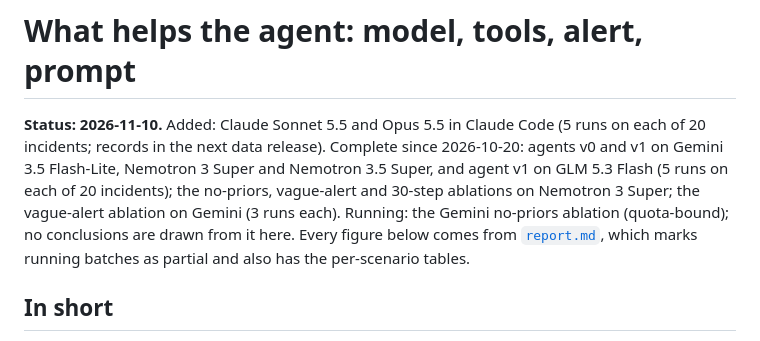
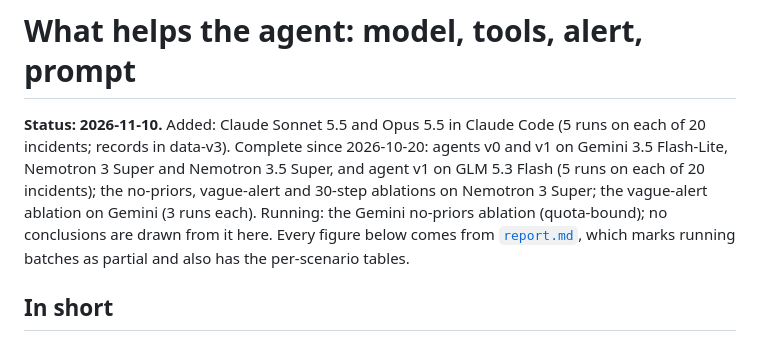
Before and after one commit to kshitizj03/rootcause, a Markdown page: docs/results/agents.md, the part around the change. Rendered like a GitHub page.

```diff
--- a/docs/results/agents.md
+++ b/docs/results/agents.md
@@ -1,6 +1,6 @@
 # What helps the agent: model, tools, alert, prompt
 
-**Status: 2026-11-10.** Added: Claude Sonnet 5.5 and Opus 5.5 in Claude Code (5 runs on each of 20 incidents; records in the next data release). Complete since 2026-10-20: agents v0 and v1 on Gemini 3.5 Flash-Lite, Nemotron 3 Super and Nemotron 3.5 Super, and agent v1 on GLM 5.3 Flash (5 runs on each of 20 incidents); the no-priors, vague-alert and 30-step ablations on Nemotron 3 Super; the vague-alert ablation on Gemini (3 runs each). Running: the Gemini no-priors ablation (quota-bound); no conclusions are drawn from it here. Every figure below comes from [`report.md`](report.md), which marks running batches as partial and also has the per-scenario tables.
+**Status: 2026-11-10.** Added: Claude Sonnet 5.5 and Opus 5.5 in Claude Code (5 runs on each of 20 incidents; records in data-v3). Complete since 2026-10-20: agents v0 and v1 on Gemini 3.5 Flash-Lite, Nemotron 3 Super and Nemotron 3.5 Super, and agent v1 on GLM 5.3 Flash (5 runs on each of 20 incidents); the no-priors, vague-alert and 30-step ablations on Nemotron 3 Super; the vague-alert ablation on Gemini (3 runs each). Running: the Gemini no-priors ablation (quota-bound); no conclusions are drawn from it here. Every figure below comes from [`report.md`](report.md), which marks running batches as partial and also has the per-scenario tables.
 
 ## In short
 
```
Also changed, not shown: README.md (+3 -3 lines), docs/images/result-dark.png, docs/images/result-light.png, site/assets/card.png, 3 other files.
